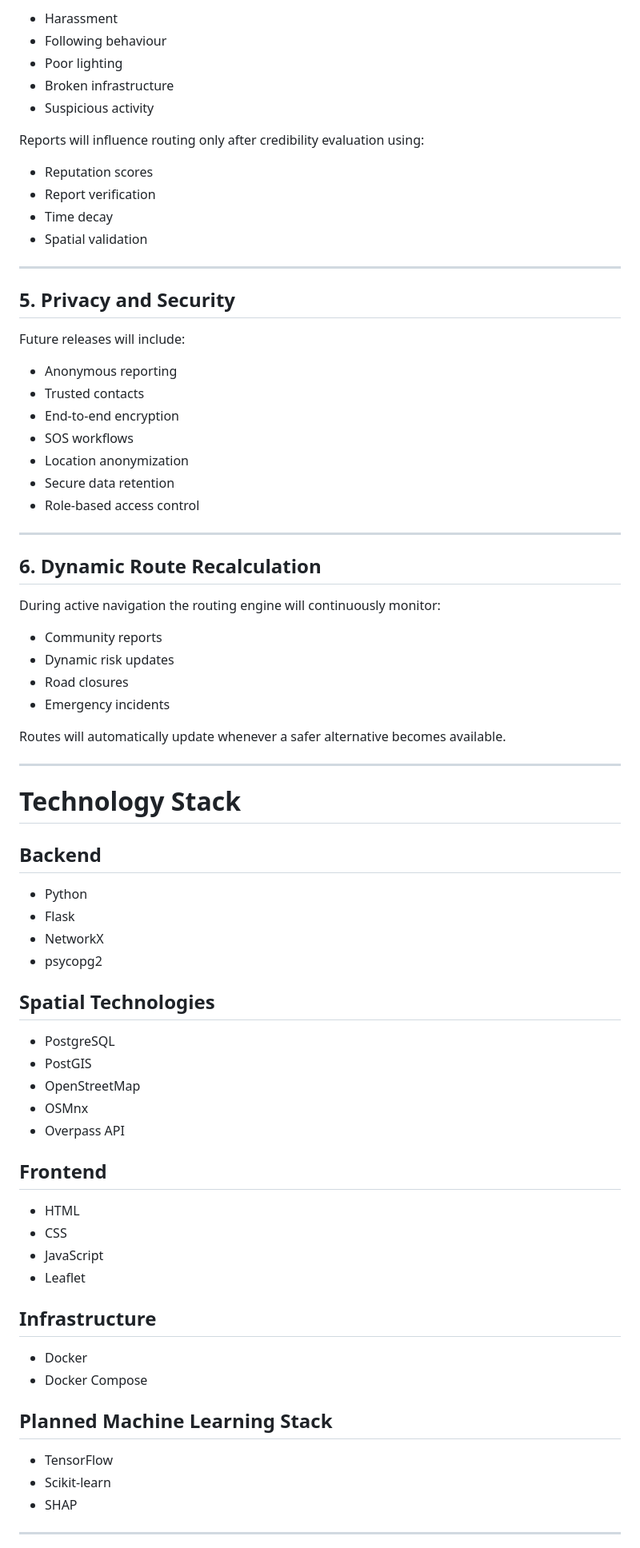
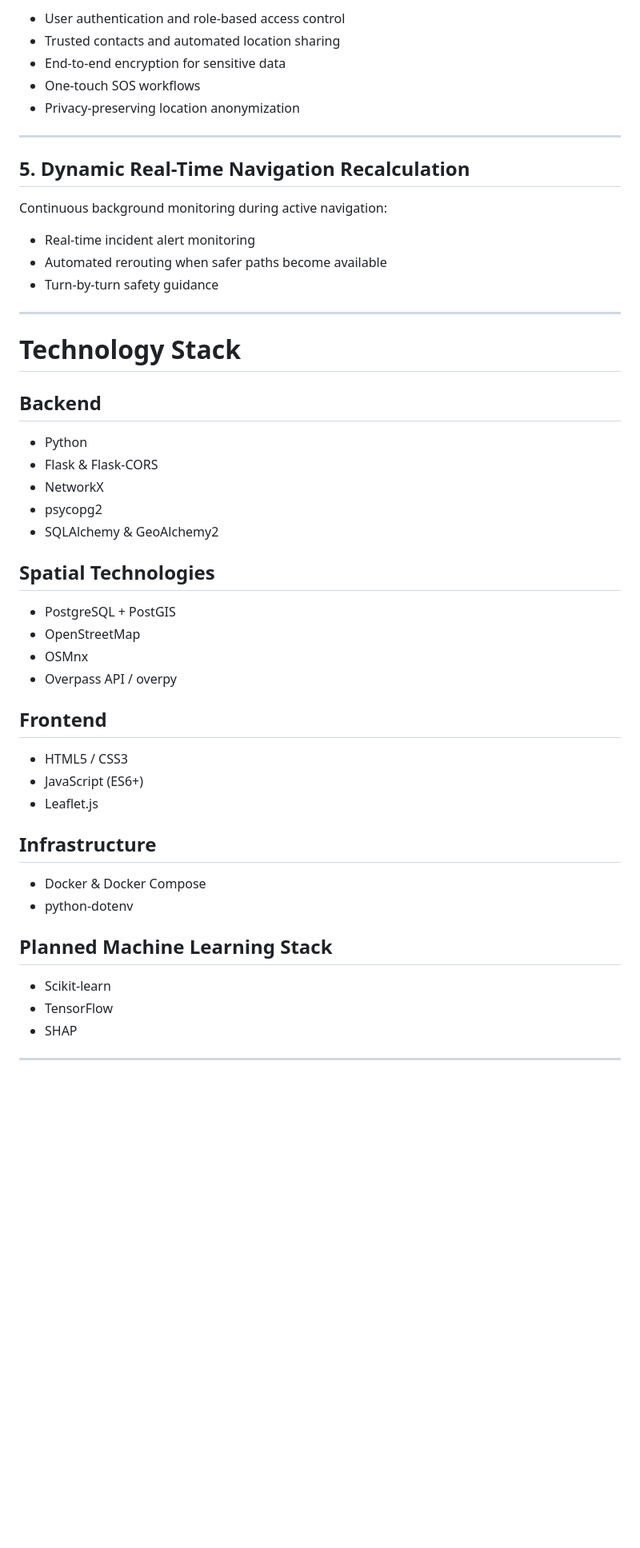
Before and after one commit to Shivangid2904/safeher-ai, a Markdown page: README.md, the part around one of its changes. Shown at 80% size. Rendered like a GitHub page; blank space fills up the shorter version.

```diff
--- a/README.md
+++ b/README.md
@@ -165,43 +171,19 @@ Users will be able to submit reports including:
 
-- Harassment
-- Following behaviour
-- Poor lighting
-- Broken infrastructure
-- Suspicious activity
-
-Reports will influence routing only after credibility evaluation using:
-
-- Reputation scores
-- Report verification
-- Time decay
-- Spatial validation
+- User authentication and role-based access control
+- Trusted contacts and automated location sharing
+- End-to-end encryption for sensitive data
+- One-touch SOS workflows
+- Privacy-preserving location anonymization
 
 ---
 
-## 5. Privacy and Security
+## 5. Dynamic Real-Time Navigation Recalculation
 
-Future releases will include:
+Continuous background monitoring during active navigation:
 
-- Anonymous reporting
-- Trusted contacts
-- End-to-end encryption
-- SOS workflows
-- Location anonymization
-- Secure data retention
-- Role-based access control
-
----
-
-## 6. Dynamic Route Recalculation
-
-During active navigation the routing engine will continuously monitor:
-
-- Community reports
-- Dynamic risk updates
-- Road closures
-- Emergency incidents
-
-Routes will automatically update whenever a safer alternative becomes available.
+- Real-time incident alert monitoring
+- Automated rerouting when safer paths become available
+- Turn-by-turn safety guidance
 
 ---
 
@@ -210,34 +192,33 @@ Routes will automatically update whenever a safer alternative becomes available.
 ## Backend
 
 - Python
-- Flask
+- Flask & Flask-CORS
 - NetworkX
 - psycopg2
+- SQLAlchemy & GeoAlchemy2
 
 ## Spatial Technologies
 
-- PostgreSQL
-- PostGIS
+- PostgreSQL + PostGIS
 - OpenStreetMap
 - OSMnx
-- Overpass API
+- Overpass API / overpy
 
 ## Frontend
 
-- HTML
-- CSS
-- JavaScript
-- Leaflet
+- HTML5 / CSS3
+- JavaScript (ES6+)
+- Leaflet.js
 
 ## Infrastructure
 
-- Docker
-- Docker Compose
+- Docker & Docker Compose
+- python-dotenv
 
 ## Planned Machine Learning Stack
 
+- Scikit-learn
 - TensorFlow
-- Scikit-learn
 - SHAP
 
 ---
```
Also changed, not shown: other parts of README.md (+123 -100 lines).
